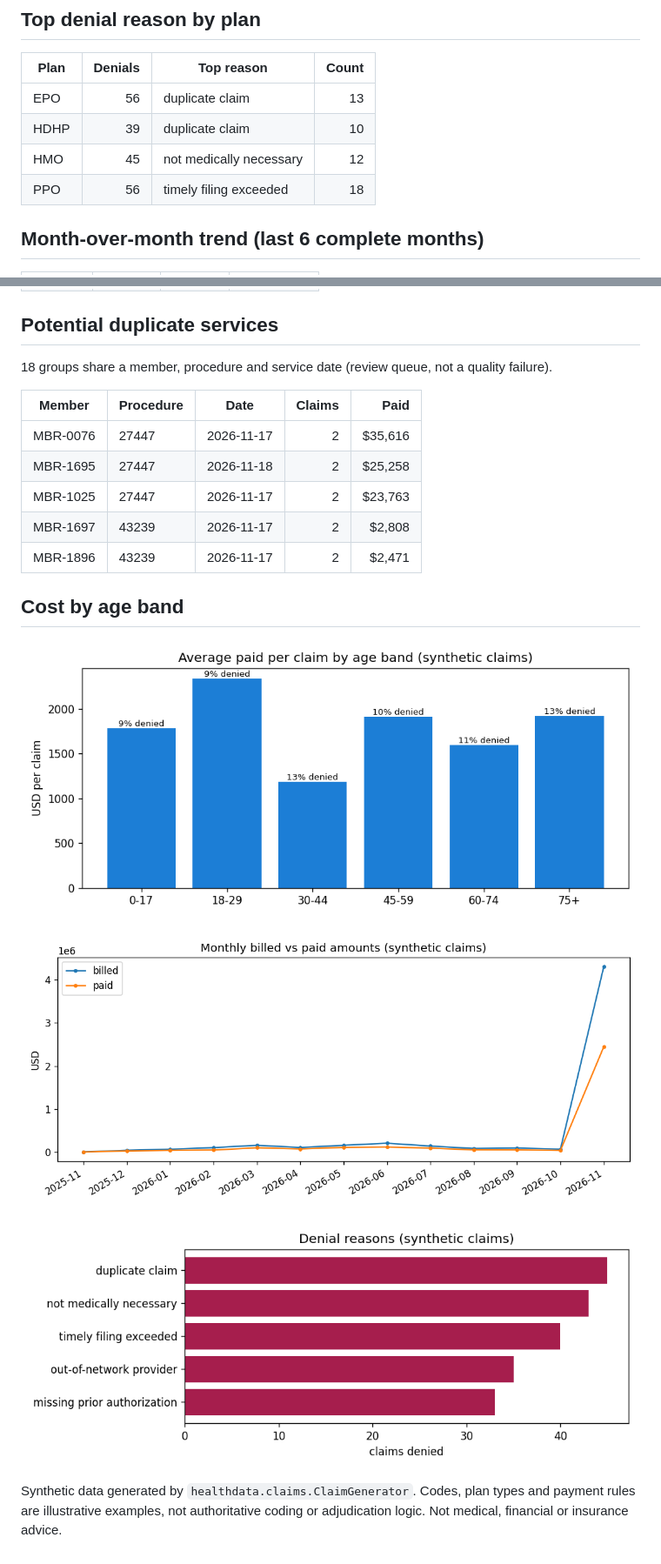
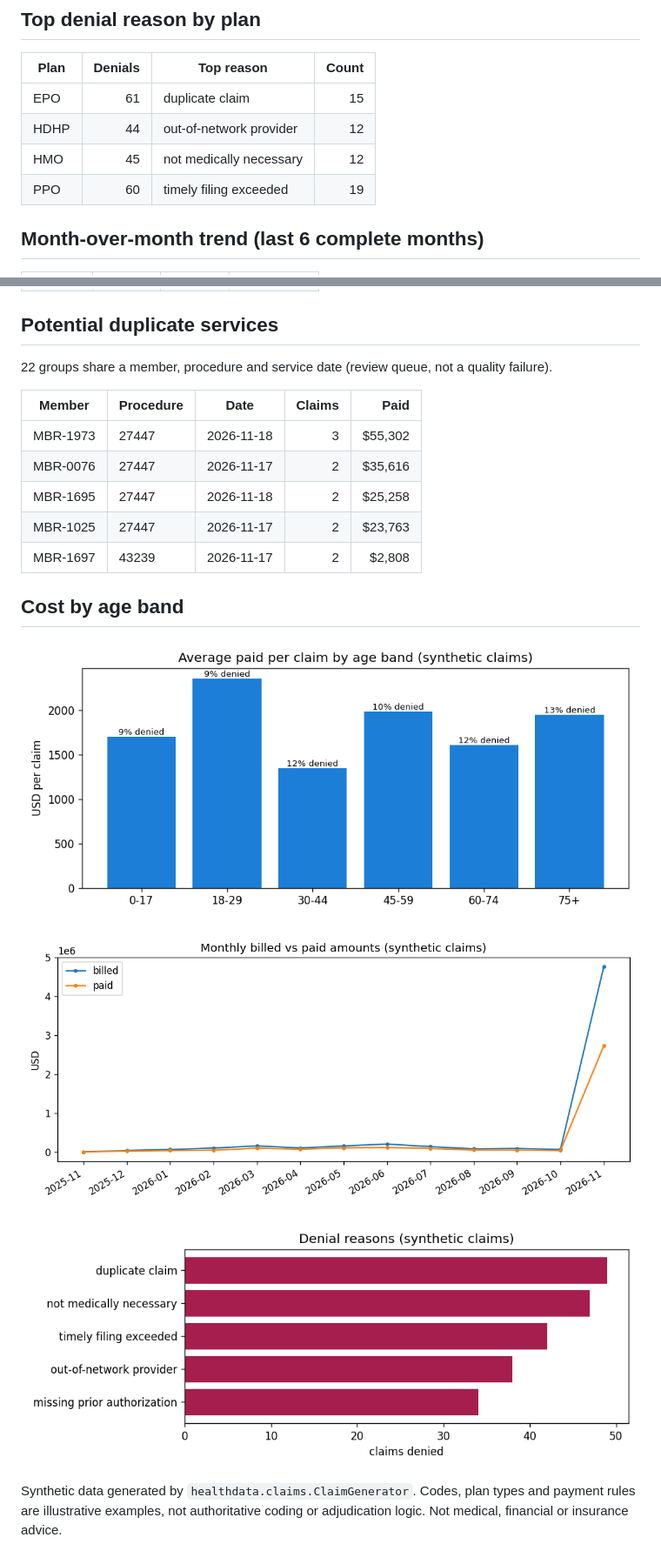
Before and after one commit to vinithaappanna/healthcare-data, a Markdown page: reports/claims_report.md, 2 parts joined by grey strips. Shown at 87% size. Rendered like a GitHub page; pictures changed too: reports/age_band_costs.png, reports/denial_reasons.png, reports/monthly_financials.png.

```diff
--- a/reports/claims_report.md
+++ b/reports/claims_report.md
@@ -83,10 +91,10 @@ Network discount = 1 - allowed/billed. Member cost share = (allowed - paid)/allo
 
 | Plan | Denials | Top reason | Count |
 | --- | ---: | --- | ---: |
-| EPO | 56 | duplicate claim | 13 |
-| HDHP | 39 | duplicate claim | 10 |
+| EPO | 61 | duplicate claim | 15 |
+| HDHP | 44 | out-of-network provider | 12 |
 | HMO | 45 | not medically necessary | 12 |
-| PPO | 56 | timely filing exceeded | 18 |
+| PPO | 60 | timely filing exceeded | 19 |
 
 ## Month-over-month trend (last 6 complete months)
 
@@ -101,15 +109,15 @@ Network discount = 1 - allowed/billed. Member cost share = (allowed - paid)/allo
 
 ## Potential duplicate services
 
-18 groups share a member, procedure and service date (review queue, not a quality failure).
+22 groups share a member, procedure and service date (review queue, not a quality failure).
 
 | Member | Procedure | Date | Claims | Paid |
 | --- | --- | --- | ---: | ---: |
+| MBR-1973 | 27447 | 2026-11-18 | 3 | $55,302 |
 | MBR-0076 | 27447 | 2026-11-17 | 2 | $35,616 |
 | MBR-1695 | 27447 | 2026-11-18 | 2 | $25,258 |
 | MBR-1025 | 27447 | 2026-11-17 | 2 | $23,763 |
 | MBR-1697 | 43239 | 2026-11-17 | 2 | $2,808 |
-| MBR-1896 | 43239 | 2026-11-17 | 2 | $2,471 |
 
 ## Cost by age band
 
```
Also changed, not shown: other parts of reports/claims_report.md (+36 -28 lines), 5 other files.
